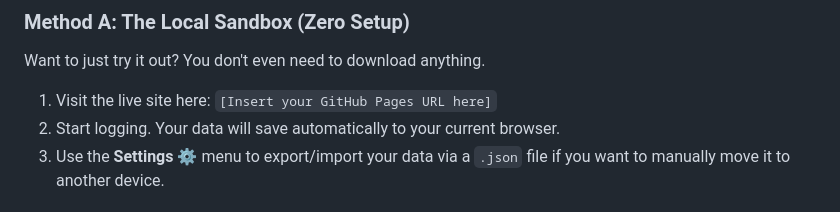
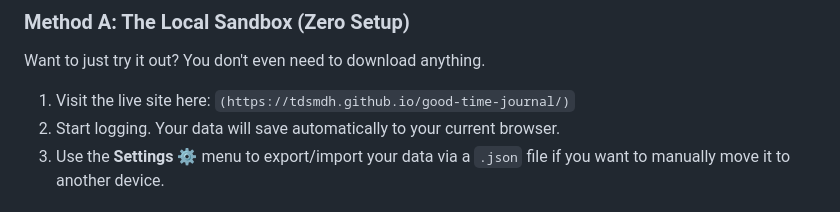
Before and after one commit to tdsmdh/good-time-journal, a Markdown page: README.md, the part around the change. Rendered like a GitHub page.

```diff
--- a/README.md
+++ b/README.md
@@ -29,7 +29,7 @@ You can use this app in two ways: **Offline** or **Cloud-Synced**.
 
 ### Method A: The Local Sandbox (Zero Setup)
 Want to just try it out? You don't even need to download anything.
-1. Visit the live site here: `[Insert your GitHub Pages URL here]`
+1. Visit the live site here: `(https://tdsmdh.github.io/good-time-journal/)`
 2. Start logging. Your data will save automatically to your current browser.
 3. Use the **Settings ⚙️** menu to export/import your data via a `.json` file if you want to manually move it to another device.
 
```
